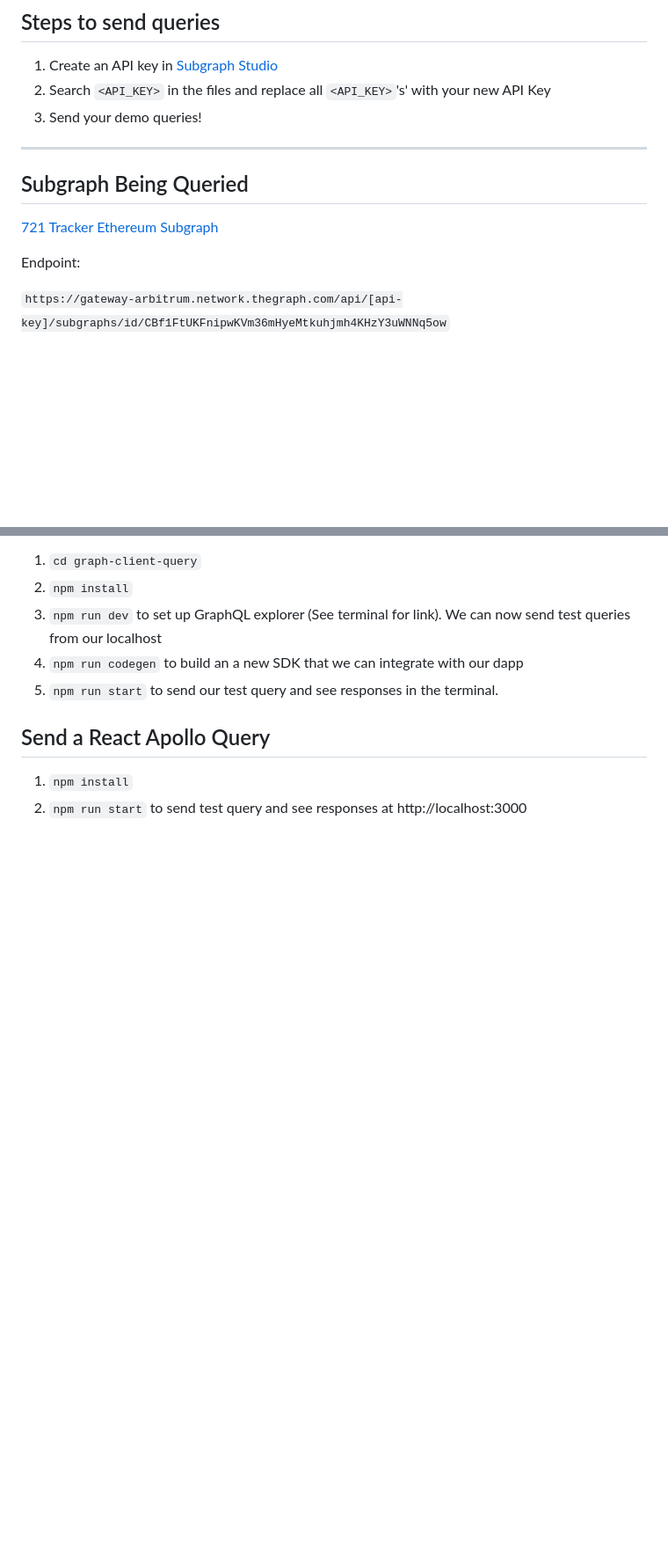
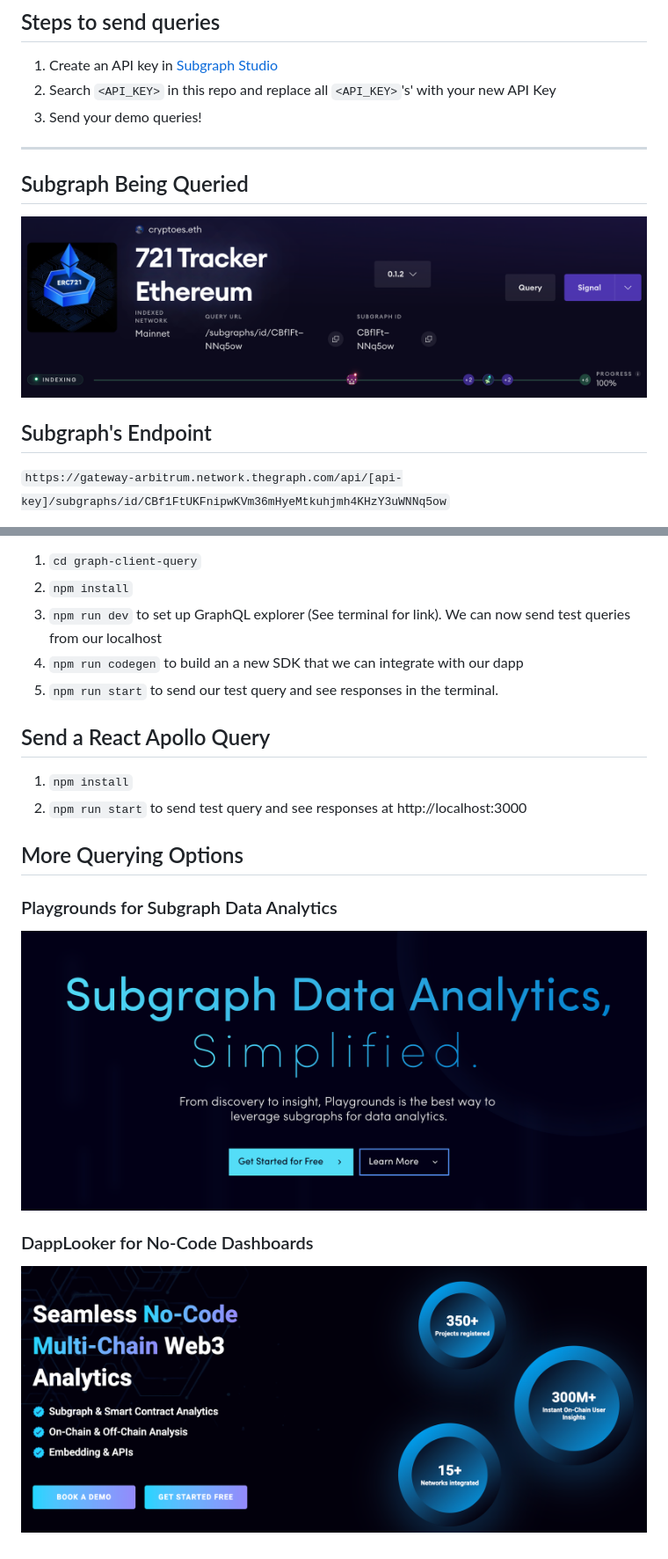
Before and after one commit to marcusrein/Subgraph-Query-Workshop, a Markdown page: readme.md, 2 parts joined by grey strips. Shown: that part at 88% size. Drawn GitHub-style; pictures changed too: DappLooker.png (added), Playgrounds.png (added), Tracker.png (added); blank space fills up the shorter version.

Commit message:
polished readme.md

```diff
--- a/readme.md
+++ b/readme.md
@@ -3,16 +7,16 @@
 ## Steps to send queries
 
 1. Create an API key in [Subgraph Studio](https://www.thegraph.com/studio)
-2. Search `<API_KEY>` in the files and replace all `<API_KEY>`'s' with your new API Key
+2. Search `<API_KEY>` in this repo and replace all `<API_KEY>`'s' with your new API Key
 3. Send your demo queries!
 
 ---
 
 ## Subgraph Being Queried
 
-[721 Tracker Ethereum Subgraph](https://thegraph.com/explorer/subgraphs/CBf1FtUKFnipwKVm36mHyeMtkuhjmh4KHzY3uWNNq5ow?view=Overview&chain=arbitrum-one)
+[![tracker](./Tracker.png)](https://thegraph.com/explorer/subgraphs/CBf1FtUKFnipwKVm36mHyeMtkuhjmh4KHzY3uWNNq5ow?view=Overview&chain=arbitrum-one)
 
-Endpoint:
+## Subgraph's Endpoint
 
 `https://gateway-arbitrum.network.thegraph.com/api/[api-key]/subgraphs/id/CBf1FtUKFnipwKVm36mHyeMtkuhjmh4KHzY3uWNNq5ow`
 
@@ -62,3 +66,13 @@ The demo query retrieves the top 5 accounts with the most tokens in specific col
 
 1. `npm install`
 2. `npm run start` to send test query and see responses at http://localhost:3000
+
+## More Querying Options
+
+### Playgrounds for Subgraph Data Analytics
+
+[![playgrounds](./Playgrounds.png)](https://playgrounds.network/)
+
+### DappLooker for No-Code Dashboards
+
+[![dapplooker](./DappLooker.png)](https://dapplooker.com/home)
```
Also changed, not shown: other parts of readme.md (+5 -1 lines), 1 other file.
